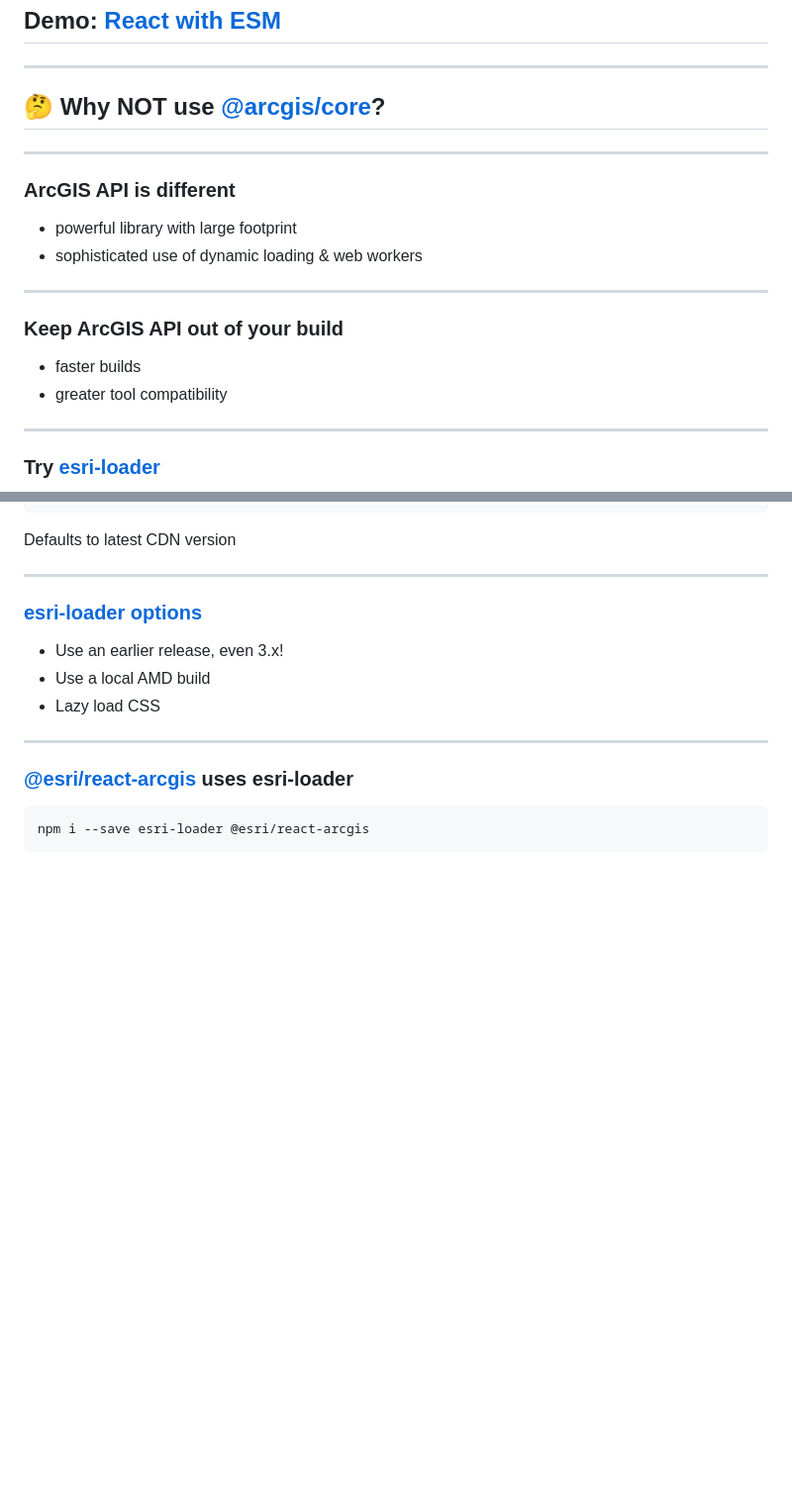
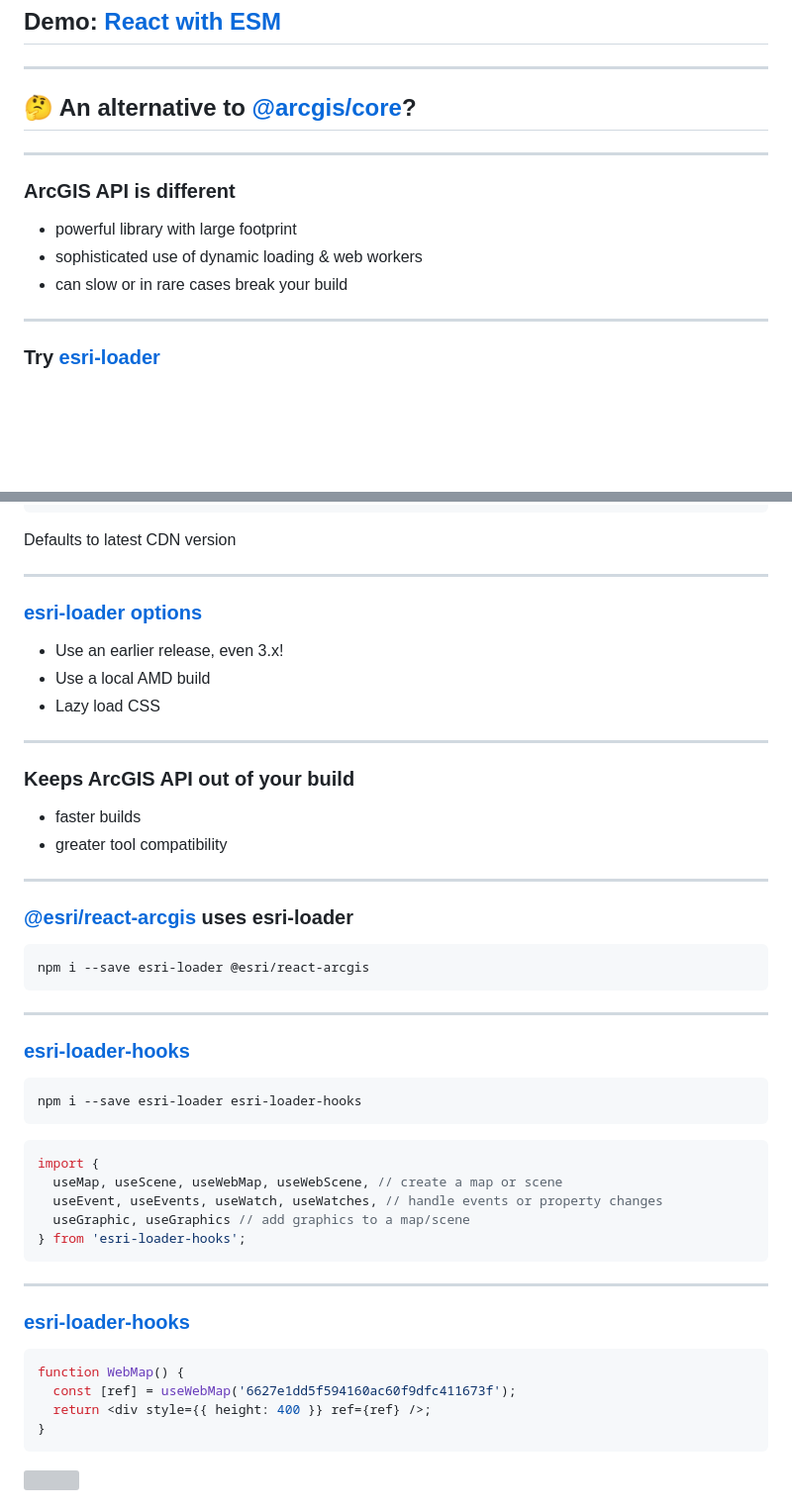
Before and after one commit to odoe/ds2021-slides, a Markdown page: building-apps-with-react/index.md, 2 parts joined by grey strips. Shown: that part at 99% size. Drawn GitHub-style; blank space fills up the shorter version; grey boxes are pictures that could not be loaded.

Commit message:
everything but gatsby example

````diff
--- a/building-apps-with-react/index.md
+++ b/building-apps-with-react/index.md
@@ -522,7 +522,7 @@ const WebMapView = lazy(() => import("../components/WebMapView"));
 ---
 
 <!-- .slide: data-auto-animate data-background="../img/2021/dev-summit/bg-4.png" -->
-## 🤔 Why NOT use [@arcgis/core](https://npmjs.com/package/@arcgis/core)?
+## 🤔 An alternative to [@arcgis/core](https://npmjs.com/package/@arcgis/core)?
 
 ---
 
@@ -531,18 +531,7 @@ const WebMapView = lazy(() => import("../components/WebMapView"));
 
 - powerful library with large footprint
 - sophisticated use of dynamic loading & web workers
-
----
-
-<!-- .slide: data-auto-animate data-background="../img/2021/dev-summit/bg-3.png"
-data-transition="none fade-out" -->
-
-### Keep ArcGIS API out of your build
-
-<ul class="fragment">
-  <li>faster builds</li>
-  <li>greater tool compatibility</li>
-</ul>
+- can slow or in rare cases break your build <!-- .element class="fragment" -->
 
 ---
 
@@ -638,9 +627,53 @@ data-transition="none fade-out" -->
 
 ---
 
+<!-- .slide: data-auto-animate data-background="../img/2021/dev-summit/bg-3.png"
+data-transition="none fade-out" -->
+
+### Keeps ArcGIS API out of your build
+
+<ul class="fragment">
+  <li>faster builds</li>
+  <li>greater tool compatibility</li>
+</ul>
+
+---
+
 <!-- .slide: data-auto-animate data-background="../img/2021/dev-summit/bg-3.png" -->
 ### [@esri/react-arcgis](https://github.com/Esri/react-arcgis#installation) uses esri-loader
 
 ```bash
 npm i --save esri-loader @esri/react-arcgis
 ```
+
+---
+
+<!-- .slide: data-auto-animate data-background="../img/2021/dev-summit/bg-2.png" -->
+### [esri-loader-hooks](https://www.npmjs.com/package/esri-loader-hooks)
+
+```bash
+npm i --save esri-loader esri-loader-hooks
+```
+
+```js
+import {
+  useMap, useScene, useWebMap, useWebScene, // create a map or scene
+  useEvent, useEvents, useWatch, useWatches, // handle events or property changes
+  useGraphic, useGraphics // add graphics to a map/scene
+} from 'esri-loader-hooks';
+```
+
+---
+
+<!-- .slide: data-auto-animate data-background="../img/2021/dev-summit/bg-2.png" -->
+### [esri-loader-hooks](https://github.com/tomwayson/esri-loader-hooks#usewebmap)
+
+```jsx
+function WebMap() {
+  const [ref] = useWebMap('6627e1dd5f594160ac60f9dfc411673f');
+  return <div style={{ height: 400 }} ref={ref} />;
+}
+```
+
+<a href="https://esri-loader-hooks.netlify.com/"><img src="../common/images/react-arcgis-screenshot.png" width="400" /></a>
+
````
Also changed, not shown: other parts of building-apps-with-react/index.md (+6 -22 lines), common/images/esri-loader-hooks-npm.png (added).
